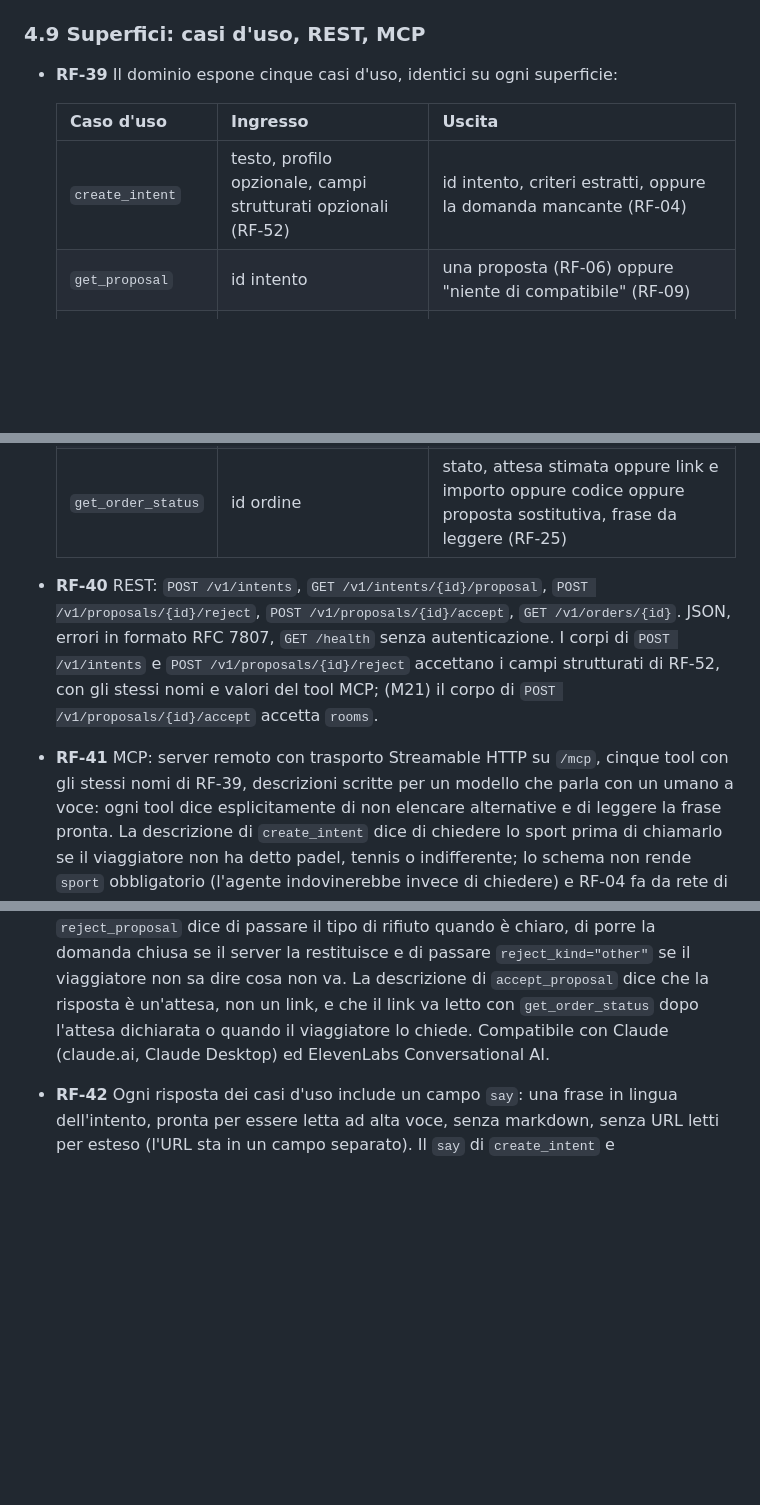
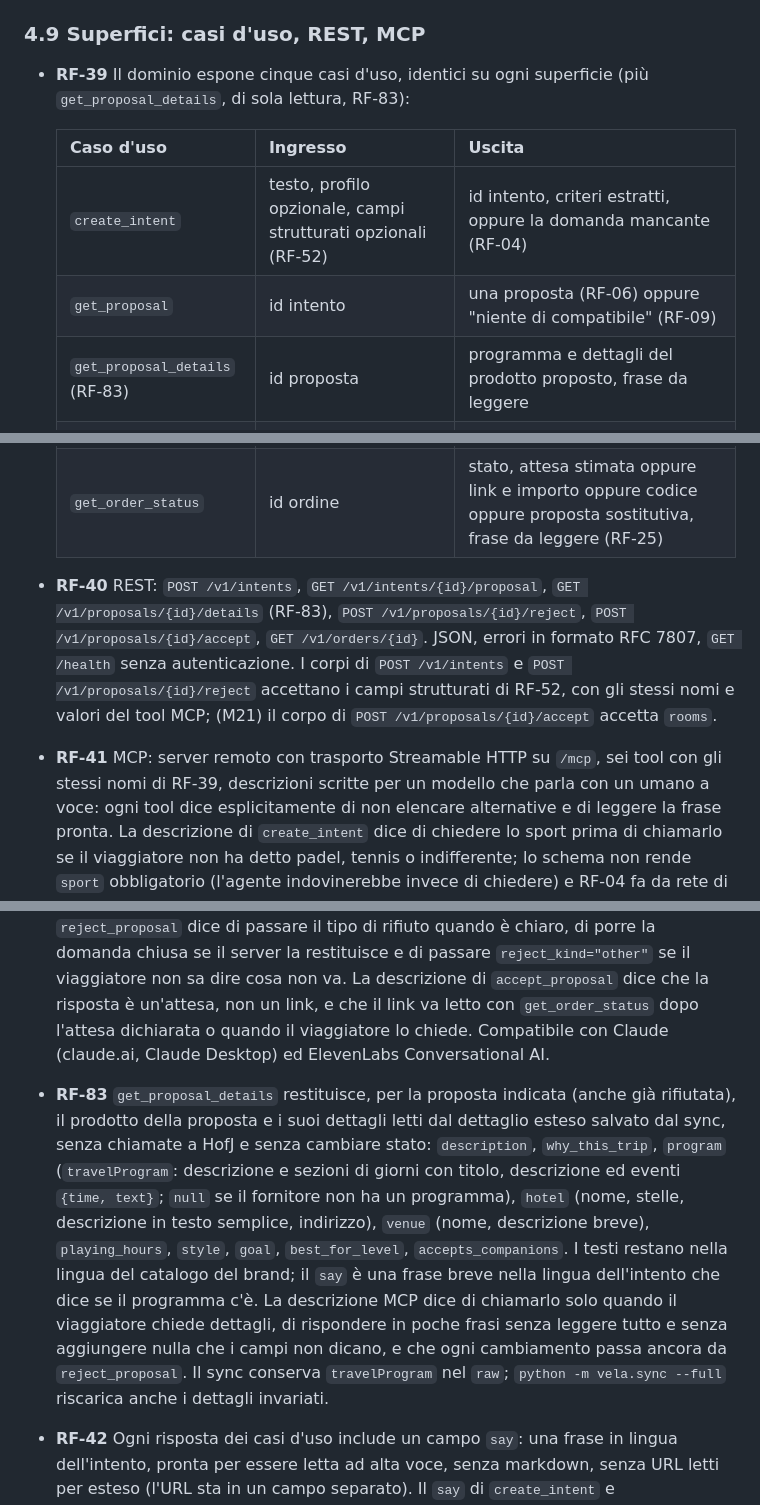
Before and after one commit to suprmat95/vela, a Markdown page: docs/spec.md, 3 parts joined by grey strips. Rendered like a GitHub page; blank space fills up the shorter version.

```diff
--- a/docs/spec.md
+++ b/docs/spec.md
@@ -274,23 +274,25 @@ Vincoli che squalificano la consegna (dal brief, ripresi qui perché ogni requis
 
 ### 4.9 Superfici: casi d'uso, REST, MCP
 
-- **RF-39** Il dominio espone cinque casi d'uso, identici su ogni superficie:
+- **RF-39** Il dominio espone cinque casi d'uso, identici su ogni superficie (più
+  `get_proposal_details`, di sola lettura, RF-83):
 
   | Caso d'uso | Ingresso | Uscita |
   |---|---|---|
   | `create_intent` | testo, profilo opzionale, campi strutturati opzionali (RF-52) | id intento, criteri estratti, oppure la domanda mancante (RF-04) |
   | `get_proposal` | id intento | una proposta (RF-06) oppure "niente di compatibile" (RF-09) |
+  | `get_proposal_details` (RF-83) | id proposta | programma e dettagli del prodotto proposto, frase da leggere |
   | `reject_proposal` | id proposta, motivo, campi strutturati, direzione, tipo di rifiuto e `keep_product` opzionali (RF-52) | la proposta successiva (RF-08) oppure "niente di compatibile" con l'id della proposta da cui ripartire (RF-55) oppure (M21) una domanda chiusa con l'id della proposta, che resta aperta (RF-75) |
   | `accept_proposal` | id proposta, dati viaggiatore mancanti, camere opzionali (M21, RF-65) | lo stato dell'ordine dopo l'attesa: prezzo effettivo da confermare, oppure link dopo la conferma (RF-16), oppure `queued` con posizione e attesa stimata; frase da leggere (RF-45) |
   | `get_order_status` | id ordine | stato, attesa stimata oppure link e importo oppure codice oppure proposta sostitutiva, frase da leggere (RF-25) |
 
 - **RF-40** REST: `POST /v1/intents`, `GET /v1/intents/{id}/proposal`,
-  `POST /v1/proposals/{id}/reject`, `POST /v1/proposals/{id}/accept`,
+  `GET /v1/proposals/{id}/details` (RF-83), `POST /v1/proposals/{id}/reject`, `POST /v1/proposals/{id}/accept`,
   `GET /v1/orders/{id}`. JSON, errori in formato RFC 7807, `GET /health` senza autenticazione.
   I corpi di `POST /v1/intents` e `POST /v1/proposals/{id}/reject` accettano i campi
   strutturati di RF-52, con gli stessi nomi e valori del tool MCP; (M21) il corpo di
   `POST /v1/proposals/{id}/accept` accetta `rooms`.
-- **RF-41** MCP: server remoto con trasporto Streamable HTTP su `/mcp`, cinque tool con gli
+- **RF-41** MCP: server remoto con trasporto Streamable HTTP su `/mcp`, sei tool con gli
   stessi nomi di RF-39, descrizioni scritte per un modello che parla con un umano a voce:
   ogni tool dice esplicitamente di non elencare alternative e di leggere la frase pronta.
   La descrizione di `create_intent` dice di chiedere lo sport prima di chiamarlo se il
@@ -306,6 +308,18 @@ Vincoli che squalificano la consegna (dal brief, ripresi qui perché ogni requis
   La descrizione di `accept_proposal` dice che la risposta è un'attesa, non un link, e che il
   link va letto con `get_order_status` dopo l'attesa dichiarata o quando il viaggiatore lo
   chiede. Compatibile con Claude (claude.ai, Claude Desktop) ed ElevenLabs Conversational AI.
+- **RF-83** `get_proposal_details` restituisce, per la proposta indicata (anche già
+  rifiutata), il prodotto della proposta e i suoi dettagli letti dal dettaglio esteso salvato dal
+  sync, senza chiamate a HofJ e senza cambiare stato: `description`, `why_this_trip`, `program`
+  (`travelProgram`: descrizione e sezioni di giorni con titolo, descrizione ed eventi
+  `{time, text}`; `null` se il fornitore non ha un programma), `hotel` (nome, stelle, descrizione
+  in testo semplice, indirizzo), `venue` (nome, descrizione breve), `playing_hours`, `style`,
+  `goal`, `best_for_level`, `accepts_companions`. I testi restano nella lingua del catalogo del
+  brand; il `say` è una frase breve nella lingua dell'intento che dice se il programma c'è. La
+  descrizione MCP dice di chiamarlo solo quando il viaggiatore chiede dettagli, di rispondere in
+  poche frasi senza leggere tutto e senza aggiungere nulla che i campi non dicano, e che ogni
+  cambiamento passa ancora da `reject_proposal`. Il sync conserva `travelProgram` nel `raw`;
+  `python -m vela.sync --full` riscarica anche i dettagli invariati.
 - **RF-42** Ogni risposta dei casi d'uso include un campo `say`: una frase in lingua
   dell'intento, pronta per essere letta ad alta voce, senza markdown, senza URL letti per
   esteso (l'URL sta in un campo separato). Il `say` di `create_intent` e `reject_proposal`
```
Also changed, not shown: docs/decisions.md (+16 -0 lines), docs/rest.md (+3 -1 lines).
